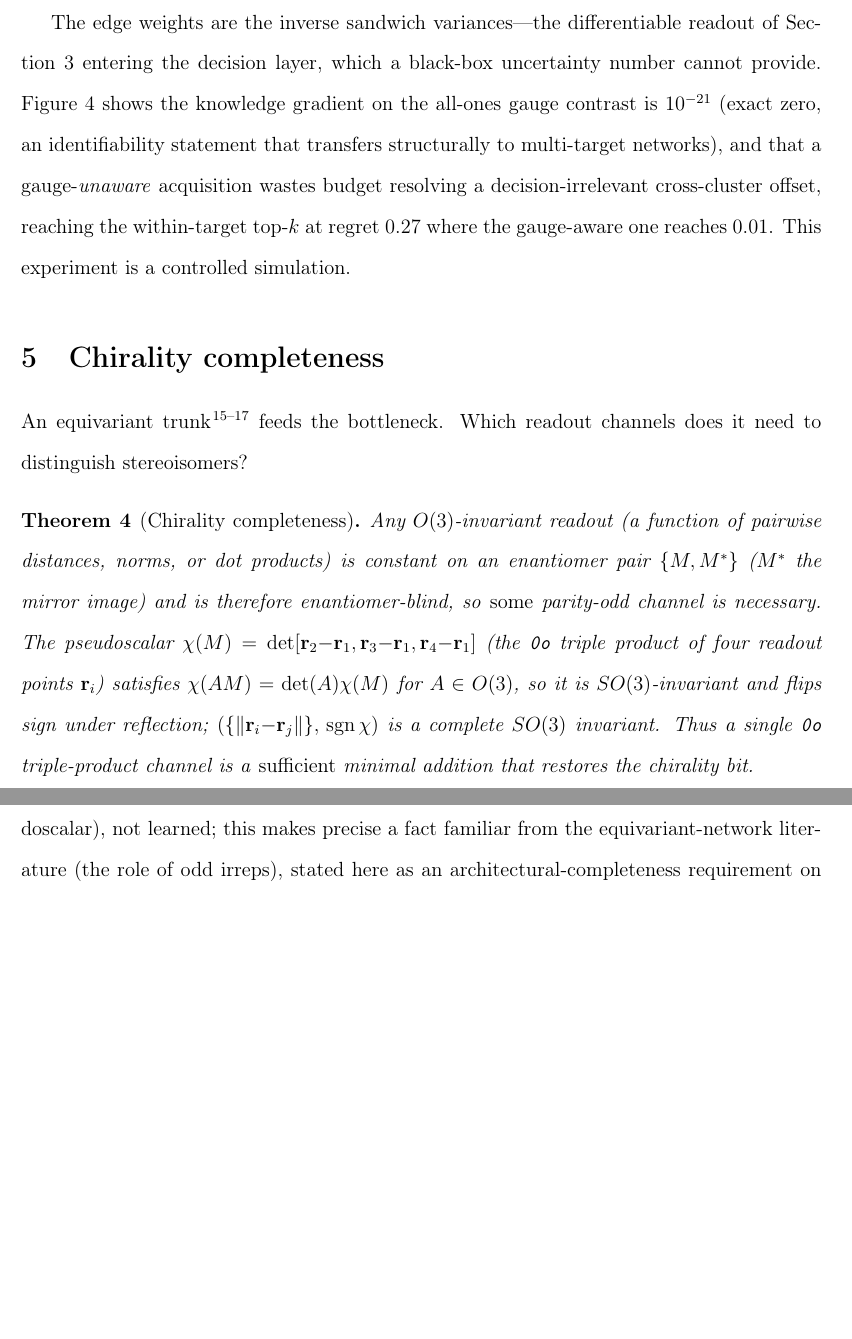
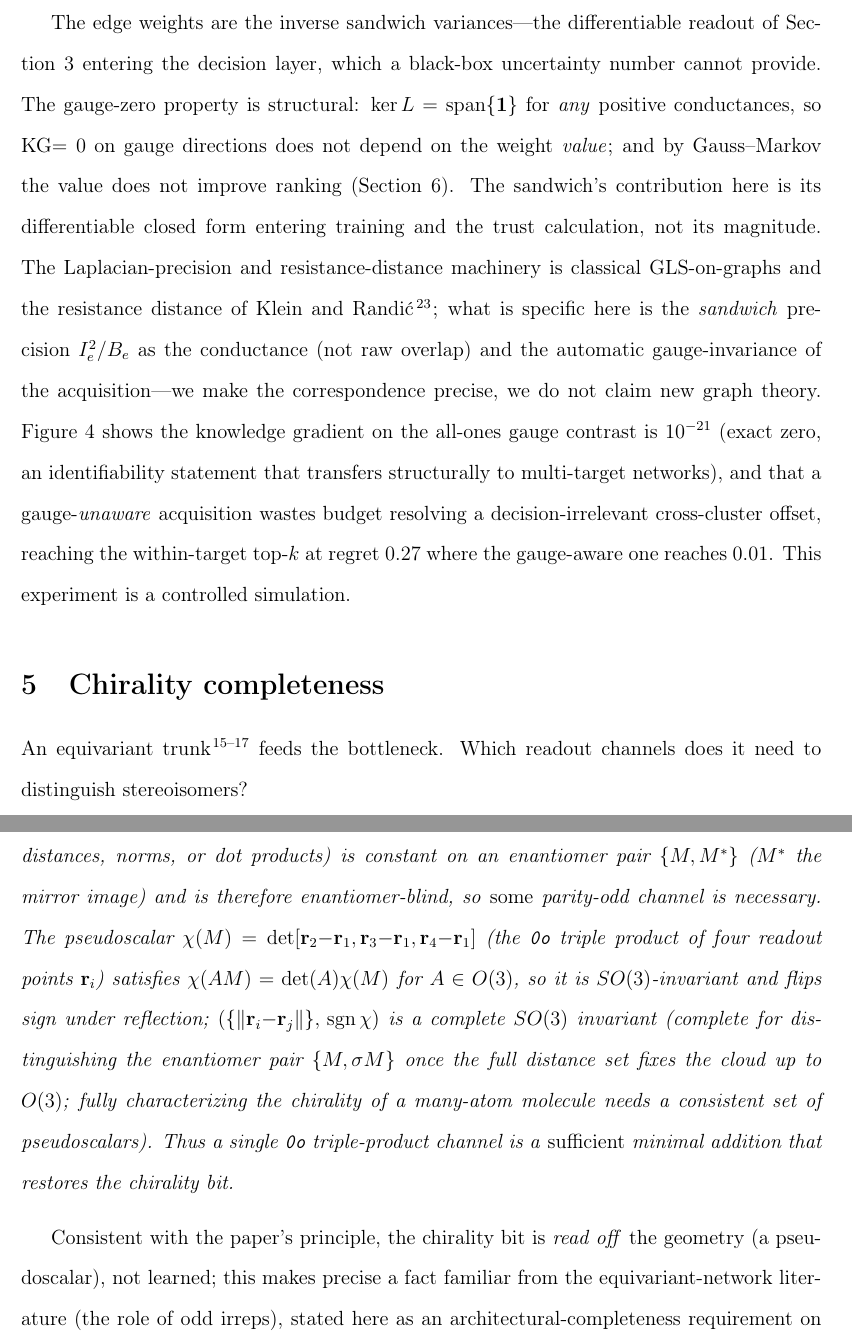
Before and after one commit to doctawho42/fep-surrogate-pipeline, a LaTeX paper (docs/paper_jctc.tex, which reads docs/paper_body.tex): two parts of pages 7 and 8 of 29, joined at a grey line, cut so that both start at the same text, the shorter picture padded with empty space. Compiled offline with pdfLaTeX.

Commit message:
docs(paper1): theorem framing — weight-value 2nd-order, Thm3 honesty, chirality scope, logistic s() (M4/T3/T4/S5.10)

```diff
--- a/docs/paper_body.tex
+++ b/docs/paper_body.tex
@@ -221,7 +221,7 @@ automatically gauge-invariant.
 \end{theorem}
 The edge weights are the inverse sandwich variances---the differentiable readout of
 Section~\ref{sec:bar} entering the decision layer, which a black-box uncertainty number cannot
-provide. Figure~\ref{fig:D} shows the knowledge gradient on the all-ones gauge contrast is
+provide. The gauge-zero property is structural: $\ker L=\mathrm{span}\{\mathbf 1\}$ for \emph{any} positive conductances, so KG$=0$ on gauge directions does not depend on the weight \emph{value}; and by Gauss--Markov the value does not improve ranking (Section~\ref{sec:audit}). The sandwich's contribution here is its differentiable closed form entering training and the trust calculation, not its magnitude. The Laplacian-precision and resistance-distance machinery is classical GLS-on-graphs and the resistance distance of \citet{klein1993resistance}; what is specific here is the \emph{sandwich} precision $I_e^2/B_e$ as the conductance (not raw overlap) and the automatic gauge-invariance of the acquisition---we make the correspondence precise, we do not claim new graph theory. Figure~\ref{fig:D} shows the knowledge gradient on the all-ones gauge contrast is
 $10^{-21}$ (exact zero, an identifiability statement that transfers structurally to multi-target
 networks), and that a gauge-\emph{unaware} acquisition wastes budget resolving a
 decision-irrelevant cross-cluster offset, reaching the within-target top-$k$ at regret $0.27$
@@ -246,7 +246,7 @@ $\chi(M)=\det[\mathbf r_2{-}\mathbf r_1,\mathbf r_3{-}\mathbf r_1,\mathbf r_4{-}
 (the $\texttt{0o}$ triple product of four readout points $\mathbf r_i$) satisfies
 $\chi(AM)=\det(A)\chi(M)$ for $A\in O(3)$, so it is $SO(3)$-invariant and flips sign under
 reflection; $(\{\|\mathbf r_i{-}\mathbf r_j\|\},\,\mathrm{sgn}\,\chi)$ is a complete $SO(3)$
-invariant. Thus a single
+invariant (complete for distinguishing the enantiomer pair $\{M,\sigma M\}$ once the full distance set fixes the cloud up to $O(3)$; fully characterizing the chirality of a many-atom molecule needs a consistent set of pseudoscalars). Thus a single
 $\texttt{0o}$ triple-product channel is a \emph{sufficient} minimal addition that restores the
 chirality bit.
 \end{theorem}
```
Also changed, not shown: docs/bar_proofs.tex (+1 -1 lines), docs/paper_body.tex (4 more changed lines).
